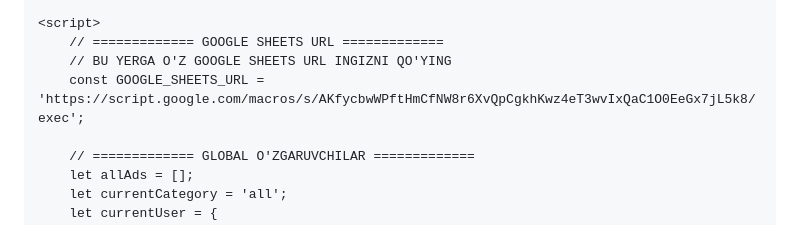
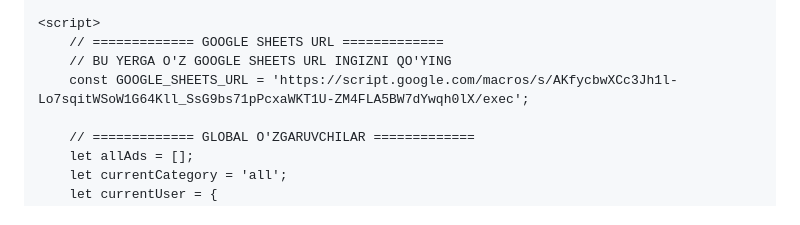
Before and after one commit to shodiyor986/OleX, a Markdown page: README.md, the part around the change. Rendered like a GitHub page.

Commit message:
Update Google Sheets URL in README.md

```diff
--- a/README.md
+++ b/README.md
@@ -464,7 +464,7 @@
     <script>
         // ============= GOOGLE SHEETS URL =============
         // BU YERGA O'Z GOOGLE SHEETS URL INGIZNI QO'YING
-        const GOOGLE_SHEETS_URL = 'https://script.google.com/macros/s/AKfycbwWPftHmCfNW8r6XvQpCgkhKwz4eT3wvIxQaC1O0EeGx7jL5k8/exec';
+        const GOOGLE_SHEETS_URL = 'https://script.google.com/macros/s/AKfycbwXCc3Jh1l-Lo7sqitWSoW1G64Kll_SsG9bs71pPcxaWKT1U-ZM4FLA5BW7dYwqh0lX/exec';
 
         // ============= GLOBAL O'ZGARUVCHILAR =============
         let allAds = [];
```
